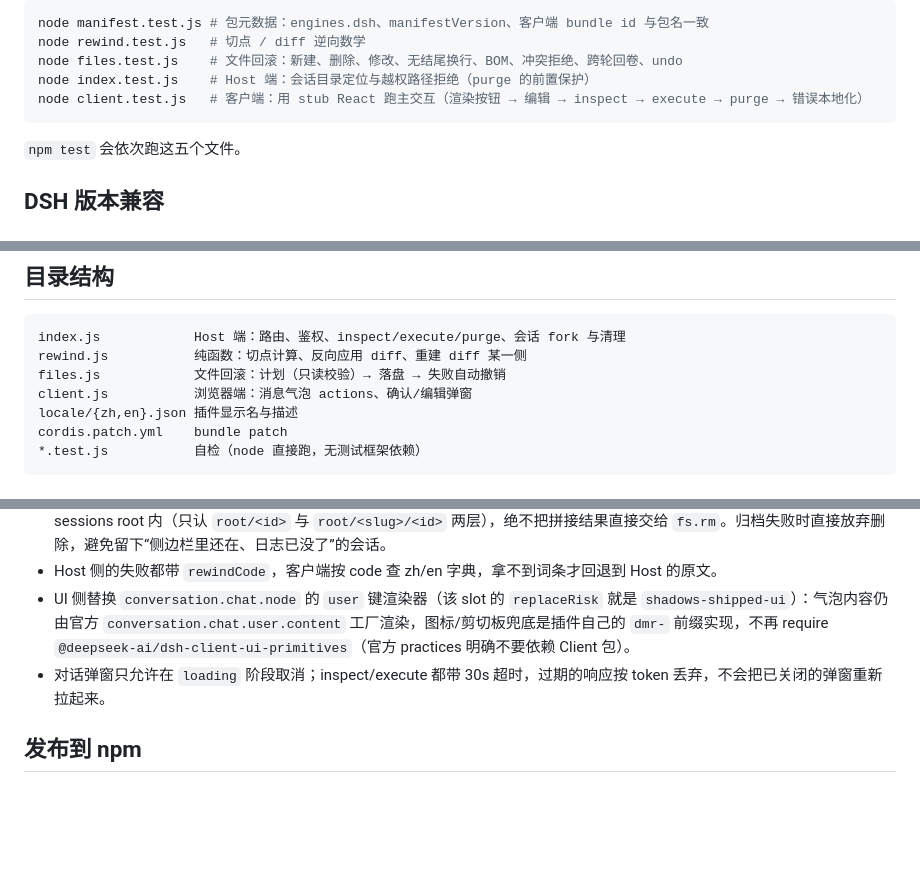
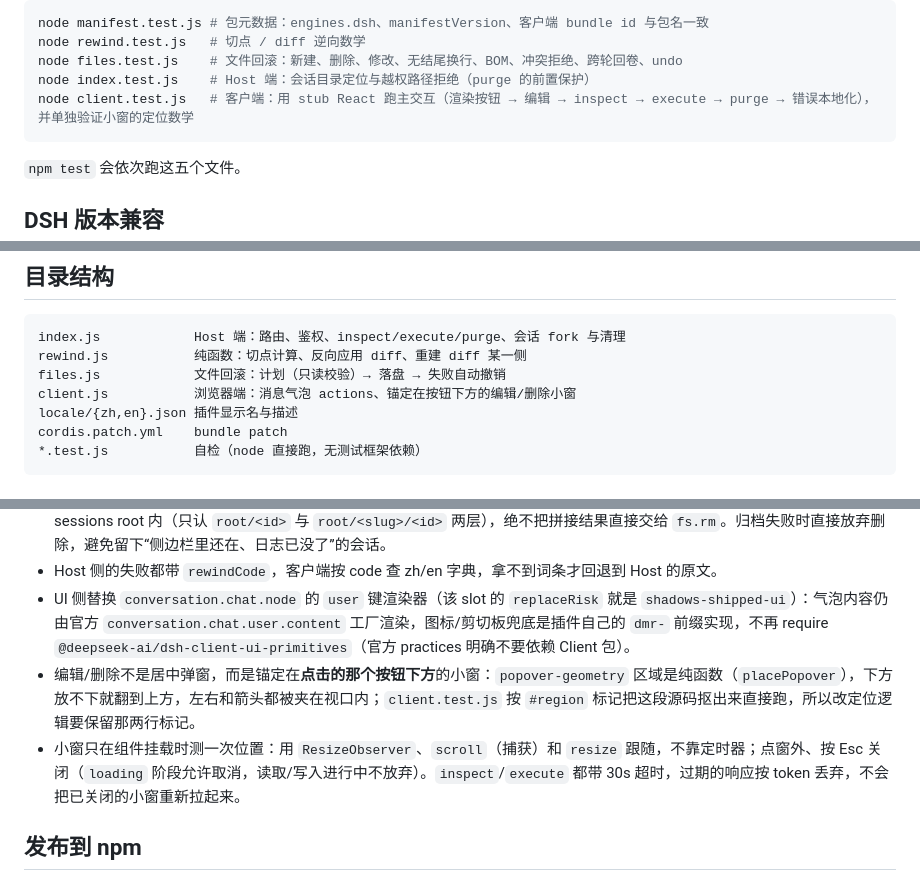
Before and after one commit to xCube007/dsh-message-rewind, a Markdown page: CONTRIBUTING.md, 3 parts joined by grey strips. Rendered like a GitHub page; blank space fills up the shorter version.

````diff
--- a/CONTRIBUTING.md
+++ b/CONTRIBUTING.md
@@ -20,7 +20,7 @@ node manifest.test.js # 包元数据：engines.dsh、manifestVersion、客户端
 node rewind.test.js   # 切点 / diff 逆向数学
 node files.test.js    # 文件回滚：新建、删除、修改、无结尾换行、BOM、冲突拒绝、跨轮回卷、undo
 node index.test.js    # Host 端：会话目录定位与越权路径拒绝（purge 的前置保护）
-node client.test.js   # 客户端：用 stub React 跑主交互（渲染按钮 → 编辑 → inspect → execute → purge → 错误本地化）
+node client.test.js   # 客户端：用 stub React 跑主交互（渲染按钮 → 编辑 → inspect → execute → purge → 错误本地化），并单独验证小窗的定位数学
 ```
 
 `npm test` 会依次跑这五个文件。
@@ -38,7 +38,7 @@ node client.test.js   # 客户端：用 stub React 跑主交互（渲染按钮
 index.js            Host 端：路由、鉴权、inspect/execute/purge、会话 fork 与清理
 rewind.js           纯函数：切点计算、反向应用 diff、重建 diff 某一侧
 files.js            文件回滚：计划（只读校验）→ 落盘 → 失败自动撤销
-client.js           浏览器端：消息气泡 actions、确认/编辑弹窗
+client.js           浏览器端：消息气泡 actions、锚定在按钮下方的编辑/删除小窗
 locale/{zh,en}.json 插件显示名与描述
 cordis.patch.yml    bundle patch
 *.test.js           自检（node 直接跑，无测试框架依赖）
@@ -62,7 +62,8 @@ cordis.patch.yml    bundle patch
 - **purge 的删除目标必须自己证明安全**：`sessionId` 先按 `session-<uuid>` 形状校验，再用 `realpath` 把命中目录限定在 sessions root 内（只认 `root/<id>` 与 `root/<slug>/<id>` 两层），绝不把拼接结果直接交给 `fs.rm`。归档失败时直接放弃删除，避免留下“侧边栏里还在、日志已没了”的会话。
 - Host 侧的失败都带 `rewindCode`，客户端按 code 查 zh/en 字典，拿不到词条才回退到 Host 的原文。
 - UI 侧替换 `conversation.chat.node` 的 `user` 键渲染器（该 slot 的 `replaceRisk` 就是 `shadows-shipped-ui`）：气泡内容仍由官方 `conversation.chat.user.content` 工厂渲染，图标/剪切板兜底是插件自己的 `dmr-` 前缀实现，不再 require `@deepseek-ai/dsh-client-ui-primitives`（官方 practices 明确不要依赖 Client 包）。
-- 对话弹窗只允许在 `loading` 阶段取消；inspect/execute 都带 30s 超时，过期的响应按 token 丢弃，不会把已关闭的弹窗重新拉起来。
+- 编辑/删除不是居中弹窗，而是锚定在**点击的那个按钮下方**的小窗：`popover-geometry` 区域是纯函数（`placePopover`），下方放不下就翻到上方，左右和箭头都被夹在视口内；`client.test.js` 按 `#region` 标记把这段源码抠出来直接跑，所以改定位逻辑要保留那两行标记。
+- 小窗只在组件挂载时测一次位置：用 `ResizeObserver`、`scroll`（捕获）和 `resize` 跟随，不靠定时器；点窗外、按 Esc 关闭（`loading` 阶段允许取消，读取/写入进行中不放弃）。`inspect`/`execute` 都带 30s 超时，过期的响应按 token 丢弃，不会把已关闭的小窗重新拉起来。
 
 ## 发布到 npm
 
````
Also changed, not shown: README.en.md (+17 -11 lines), README.md (+16 -10 lines), img/delete-dialog.png, img/edit-dialog.png, img/message-actions.png, img/popover-flip.png (added), img/popover-light.png (added), img/popover-narrow.png (added), 2 other files.
